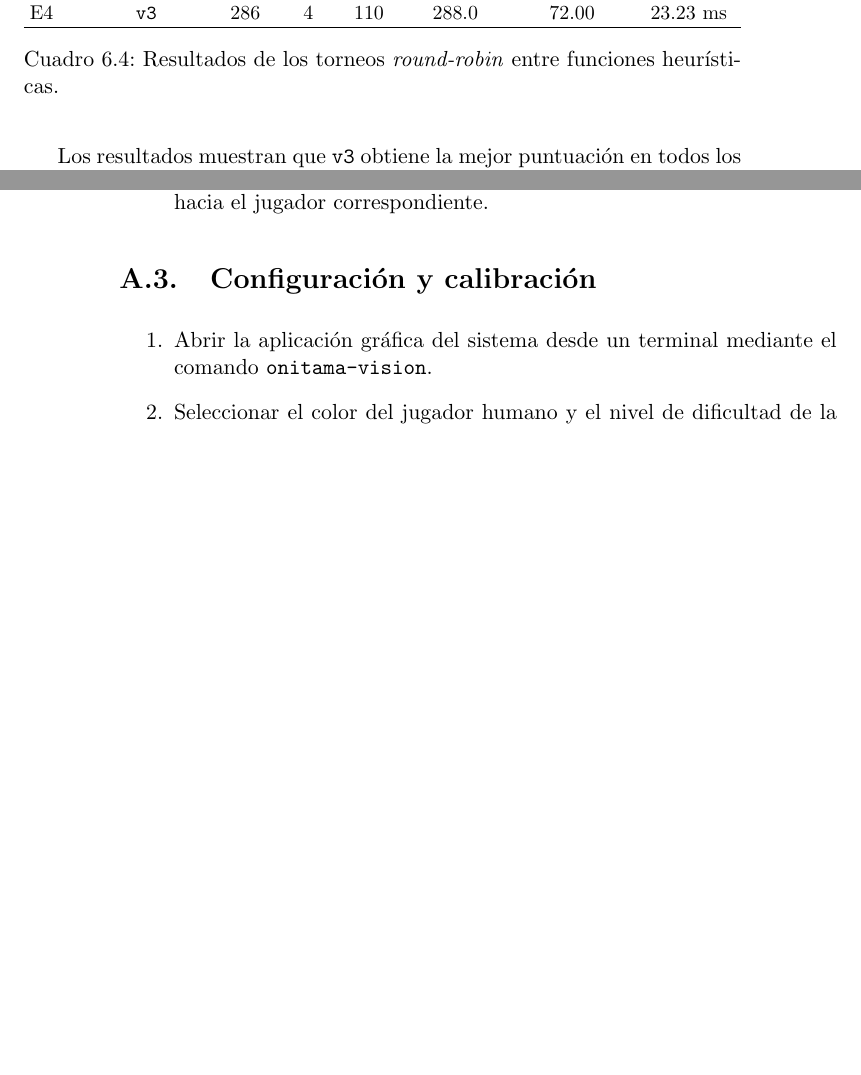
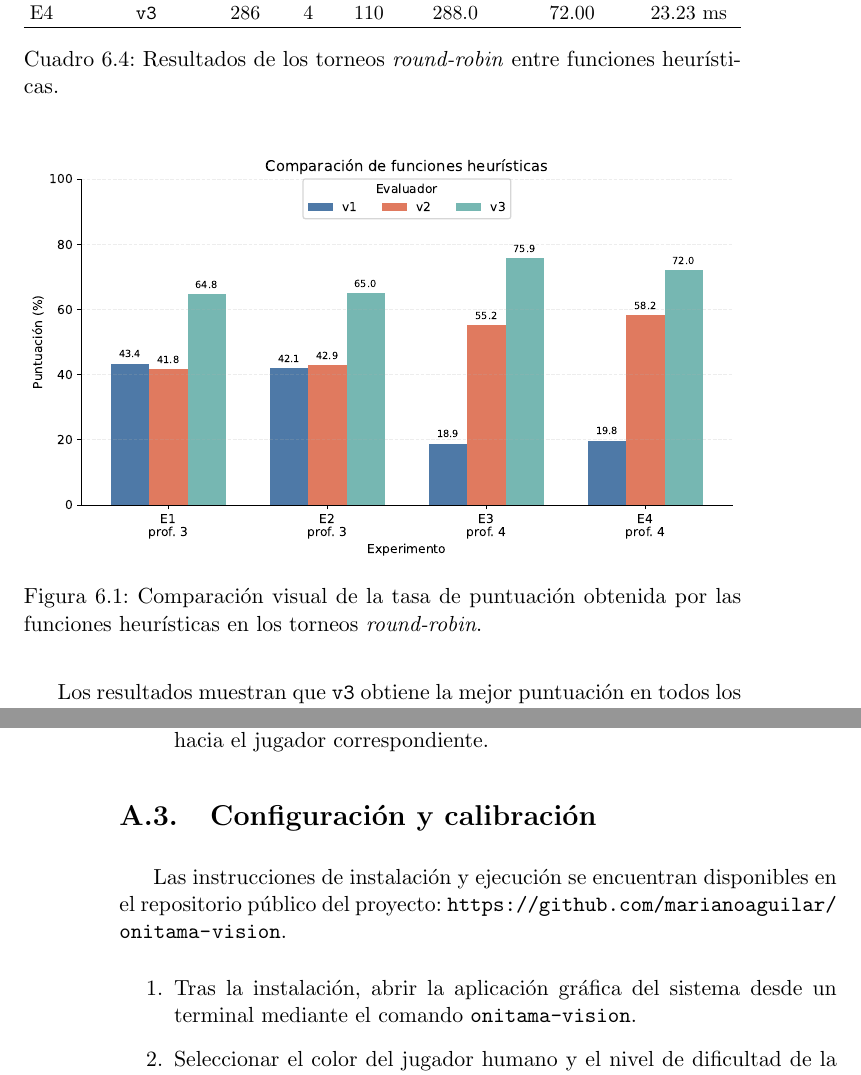
Before and after one commit to marianoaguilar/onitama-vision, a LaTeX thesis (docs/memoria/proyecto.tex, which reads docs/memoria/apendices/A_Guia_montaje_uso.tex, docs/memoria/capitulos/06_Experimentacion_resultados.tex): two parts of pages 99 and 128 of 135 before the commit and two parts of pages 99 and 130 of 137 after it, joined at a grey line, cut so that both start at the same text, the shorter picture padded with empty space. Compiled offline with pdfLaTeX.

Commit message:
Add a comparison figure to chapter 6 and references to the project repository

```diff
--- a/docs/memoria/apendices/A_Guia_montaje_uso.tex
+++ b/docs/memoria/apendices/A_Guia_montaje_uso.tex
@@ -38,8 +38,10 @@
 
 \section{Configuración y calibración}
 
+Las instrucciones de instalación y ejecución se encuentran disponibles en el repositorio público del proyecto: \url{https://github.com/marianoaguilar/onitama-vision}.
+
 \begin{enumerate}
-    \item Abrir la aplicación gráfica del sistema desde un terminal mediante el comando \texttt{onitama-vision}.
+    \item Tras la instalación, abrir la aplicación gráfica del sistema desde un terminal mediante el comando \texttt{onitama-vision}.
 
     \item Seleccionar el color del jugador humano y el nivel de dificultad de la inteligencia artificial.
 
--- a/docs/memoria/capitulos/06_Experimentacion_resultados.tex
+++ b/docs/memoria/capitulos/06_Experimentacion_resultados.tex
@@ -158,6 +158,13 @@ E4 & \texttt{v3} & 286 & 4 & 110 & 288.0 & 72.00 & 23.23 ms \\
 \caption{Resultados de los torneos \textit{round-robin} entre funciones heurísticas.}
 \label{tab:resultados-comparacion-heuristicas}
 \end{table}
+
+\begin{figure}[H]
+    \centering
+    \includegraphics[width=\textwidth]{imagenes/comparacion_heuristicas.pdf}
+    \caption{Comparación visual de la tasa de puntuación obtenida por las funciones heurísticas en los torneos \textit{round-robin}.}
+    \label{fig:comparacion-heuristicas}
+\end{figure}
 
 Los resultados muestran que \texttt{v3} obtiene la mejor puntuación en todos los experimentos. A profundidad 3, su tasa de puntuación se mantiene prácticamente estable al cambiar el bloque de semillas: 64.81~\% en E1 y 65.00~\% en E2. A profundidad 4, vuelve a ser la mejor heurística, con un 75.88~\% en E3 y un 72.00~\% en E4. Además, al revisar los enfrentamientos directos de cada torneo, \texttt{v3} supera por separado tanto a \texttt{v1} como a \texttt{v2} en los cuatro experimentos.
 
```
Also changed, not shown: docs/memoria/capitulos/01_Introduccion.tex (+1 -1 lines), docs/memoria/capitulos/05_Implementacion_sistema.tex (+1 -1 lines), docs/memoria/imagenes/comparacion_heuristicas.pdf (added), docs/memoria/capitulos/06_Experimentacion_resultados.tex (10 more changed lines).
